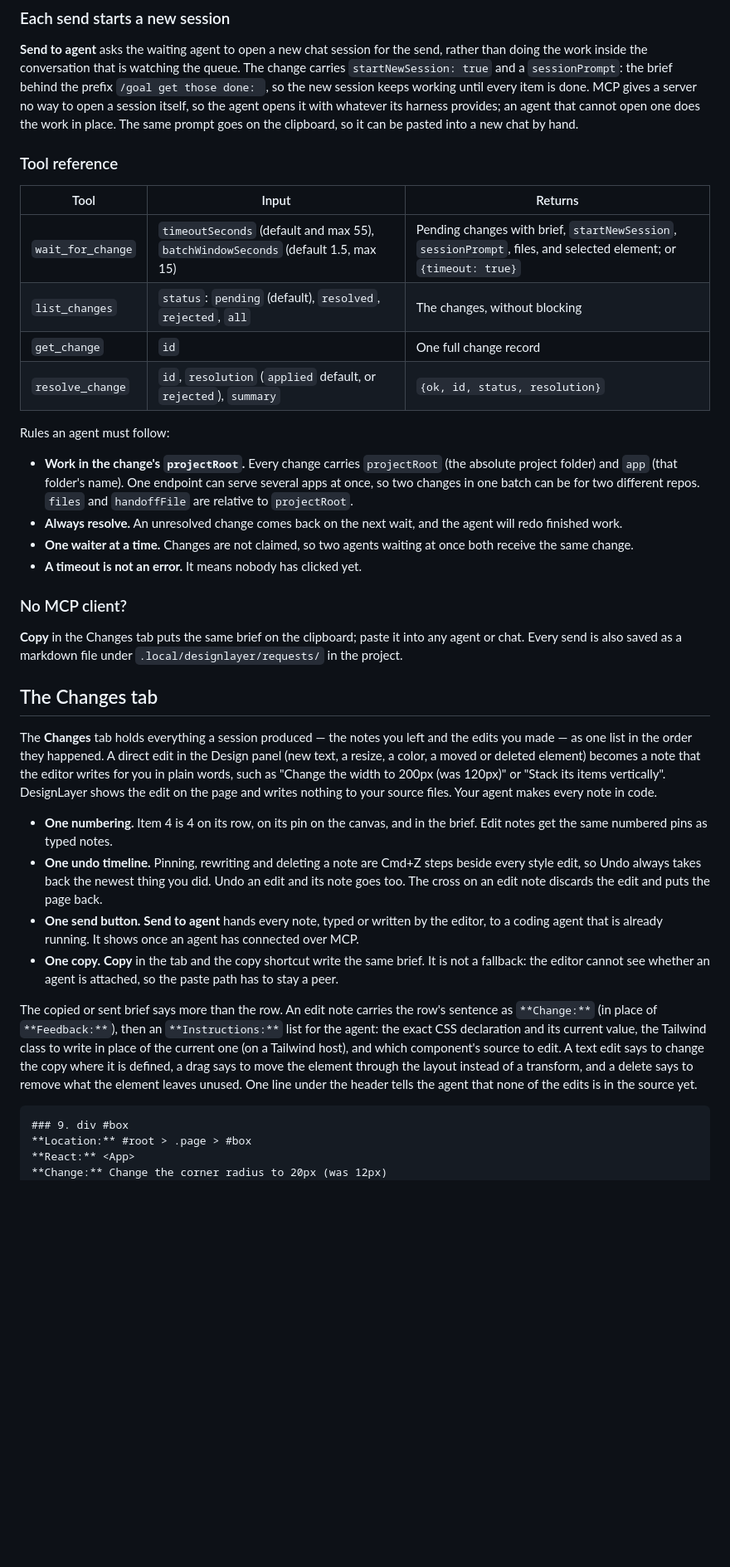
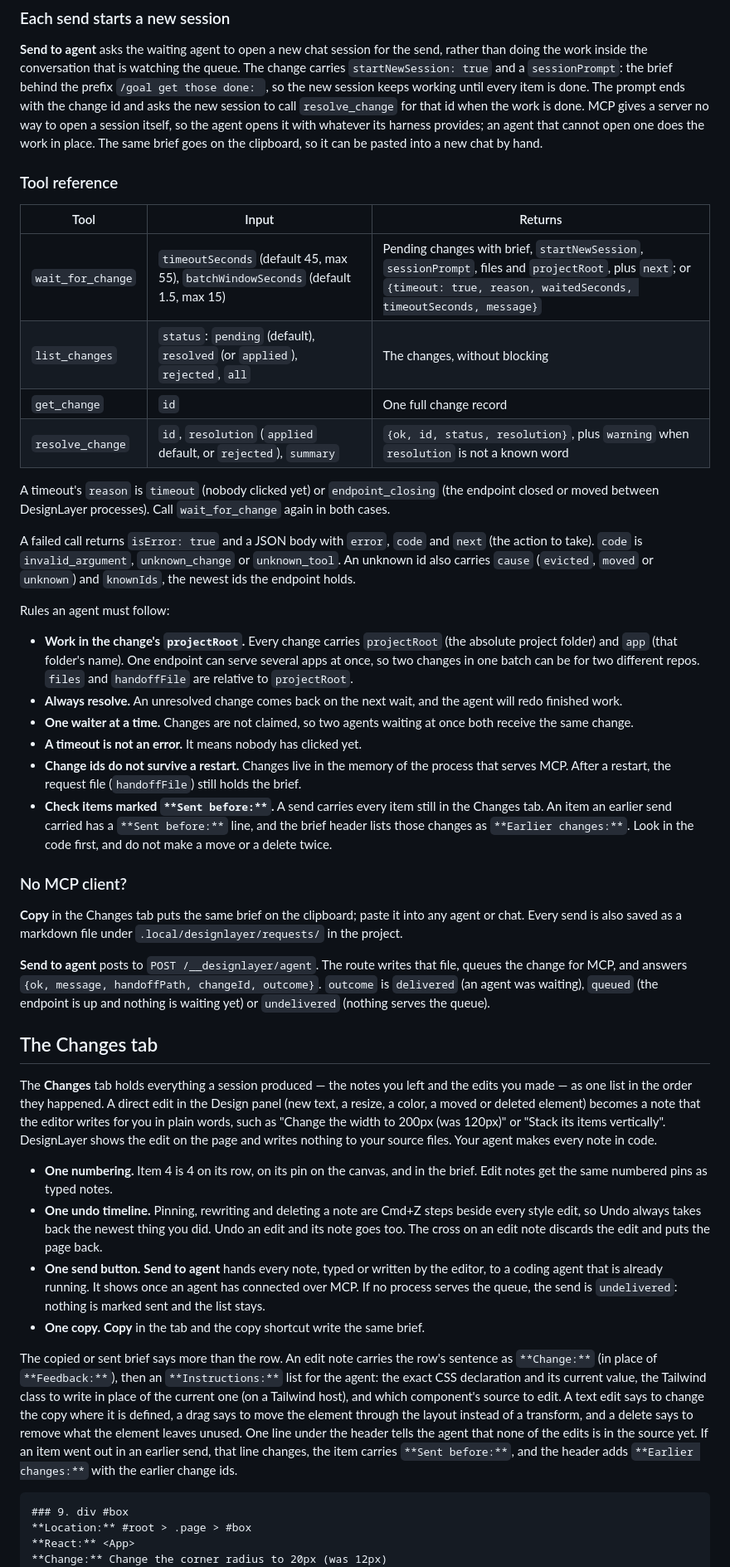
Before and after one commit to phil8-li/design-layer, a Markdown page: docs/agent-handoff.md, the part around one of its changes. Shown at 83% size. Drawn GitHub-style; blank space fills up the shorter version.

Commit message:
The agent handoff doc gives the real wait default, reply fields and error shape
It said the wait defaults to 55 seconds (it is 45, capped at 55), that a timeout returns nothing but {timeout: true}, that the editor cannot see an attached agent (the Changes tab shows it), and promised a selected element the Changes tab never sends. It did not describe reason, code/next errors, the change id footer on sessionPrompt, Sent before / Earlier changes, or the /agent outcome.

````diff
--- a/docs/agent-handoff.md
+++ b/docs/agent-handoff.md
@@ -60,19 +60,30 @@ Connect to the designlayer MCP server and work its loop until I say stop:
 send, rather than doing the work inside the conversation that is watching the
 queue. The change carries `startNewSession: true` and a `sessionPrompt`: the
 brief behind the prefix `/goal get those done: `, so the new session keeps
-working until every item is done. MCP gives a server no way to open a session
-itself, so the agent opens it with whatever its harness provides; an agent that
-cannot open one does the work in place. The same prompt goes on the clipboard,
-so it can be pasted into a new chat by hand.
+working until every item is done. The prompt ends with the change id and asks
+the new session to call `resolve_change` for that id when the work is done. MCP
+gives a server no way to open a session itself, so the agent opens it with
+whatever its harness provides; an agent that cannot open one does the work in
+place. The same brief goes on the clipboard, so it can be pasted into a new chat
+by hand.
 
 ### Tool reference
 
 | Tool | Input | Returns |
 | --- | --- | --- |
-| `wait_for_change` | `timeoutSeconds` (default and max 55), `batchWindowSeconds` (default 1.5, max 15) | Pending changes with brief, `startNewSession`, `sessionPrompt`, files, and selected element; or `{timeout: true}` |
-| `list_changes` | `status`: `pending` (default), `resolved`, `rejected`, `all` | The changes, without blocking |
+| `wait_for_change` | `timeoutSeconds` (default 45, max 55), `batchWindowSeconds` (default 1.5, max 15) | Pending changes with brief, `startNewSession`, `sessionPrompt`, files and `projectRoot`, plus `next`; or `{timeout: true, reason, waitedSeconds, timeoutSeconds, message}` |
+| `list_changes` | `status`: `pending` (default), `resolved` (or `applied`), `rejected`, `all` | The changes, without blocking |
 | `get_change` | `id` | One full change record |
-| `resolve_change` | `id`, `resolution` (`applied` default, or `rejected`), `summary` | `{ok, id, status, resolution}` |
+| `resolve_change` | `id`, `resolution` (`applied` default, or `rejected`), `summary` | `{ok, id, status, resolution}`, plus `warning` when `resolution` is not a known word |
+
+A timeout's `reason` is `timeout` (nobody clicked yet) or `endpoint_closing`
+(the endpoint closed or moved between DesignLayer processes). Call
+`wait_for_change` again in both cases.
+
+A failed call returns `isError: true` and a JSON body with `error`, `code` and
+`next` (the action to take). `code` is `invalid_argument`, `unknown_change` or
+`unknown_tool`. An unknown id also carries `cause` (`evicted`, `moved` or
+`unknown`) and `knownIds`, the newest ids the endpoint holds.
 
 Rules an agent must follow:
 
@@ -85,12 +96,25 @@ Rules an agent must follow:
 - **One waiter at a time.** Changes are not claimed, so two agents waiting at
   once both receive the same change.
 - **A timeout is not an error.** It means nobody has clicked yet.
+- **Change ids do not survive a restart.** Changes live in the memory of the
+  process that serves MCP. After a restart, the request file (`handoffFile`)
+  still holds the brief.
+- **Check items marked `**Sent before:**`.** A send carries every item still in
+  the Changes tab. An item an earlier send carried has a `**Sent before:**`
+  line, and the brief header lists those changes as `**Earlier changes:**`.
+  Look in the code first, and do not make a move or a delete twice.
 
 ### No MCP client?
 
 **Copy** in the Changes tab puts the same brief on the clipboard; paste it into
 any agent or chat. Every send is also saved as a markdown file under
 `.local/designlayer/requests/` in the project.
+
+**Send to agent** posts to `POST /__designlayer/agent`. The route writes that
+file, queues the change for MCP, and answers `{ok, message, handoffPath,
+changeId, outcome}`. `outcome` is `delivered` (an agent was waiting), `queued`
+(the endpoint is up and nothing is waiting yet) or `undelivered` (nothing serves
+the queue).
 
 ## The Changes tab
 The **Changes** tab holds everything a session produced — the notes you left and
@@ -109,10 +133,9 @@ makes every note in code.
   edit and puts the page back.
 - **One send button.** **Send to agent** hands every note, typed or written by
   the editor, to a coding agent that is already running. It shows once an agent
-  has connected over MCP.
+  has connected over MCP. If no process serves the queue, the send is
+  `undelivered`: nothing is marked sent and the list stays.
 - **One copy.** **Copy** in the tab and the copy shortcut write the same brief.
-  It is not a fallback: the editor cannot see whether an agent is attached, so
-  the paste path has to stay a peer.
 
 The copied or sent brief says more than the row. An edit note carries the
 row's sentence as `**Change:**` (in place of `**Feedback:**`), then an
@@ -122,7 +145,9 @@ Tailwind host), and which component's source to edit. A text edit says to
 change the copy where it is defined, a drag says to move the element through
 the layout instead of a transform, and a delete says to remove what the element
 leaves unused. One line under the header tells the agent that none of the edits
-is in the source yet.
+is in the source yet. If an item went out in an earlier send, that line changes,
+the item carries `**Sent before:**`, and the header adds `**Earlier changes:**`
+with the earlier change ids.
 
 ```md
 ### 9. div #box
````
Also changed, not shown: other parts of docs/agent-handoff.md (+6 -5 lines).
